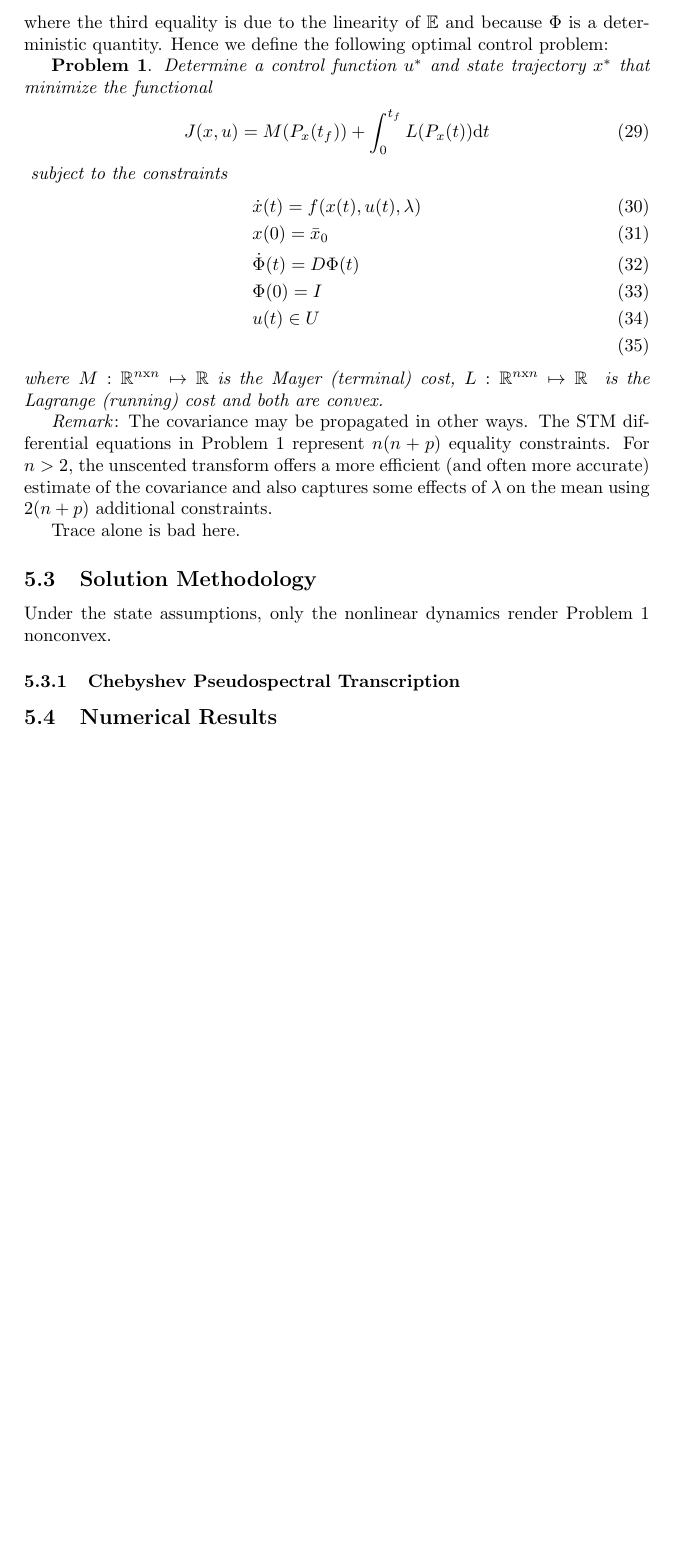
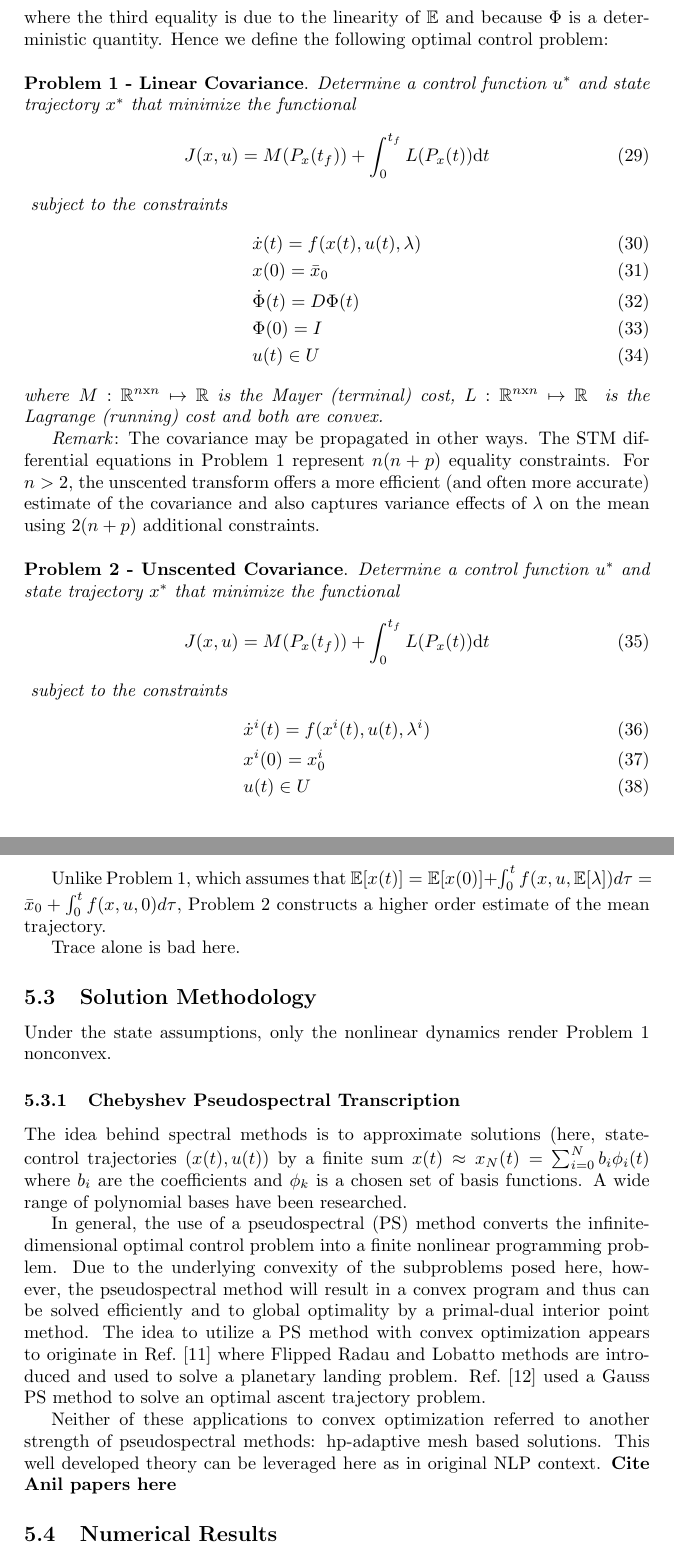
Before and after one commit to CDNoyes/EDL-Py, a LaTeX document (Documents/Stochastic EG/StochasticEG.tex): part of page 12 of 13 before the commit and two parts of pages 12 and 13 of 14 after it, the two joined at a grey line, cut so that both start at the same text, the shorter picture padded with empty space. Compiled offline with pdfLaTeX.

Commit message:
Updated SEG

```diff
--- a/Documents/Stochastic EG/StochasticEG.tex
+++ b/Documents/Stochastic EG/StochasticEG.tex
@@ -287,8 +287,8 @@
 	     &= \Phi(t,0)P(0)\Phi^T(t,0) &\mathrm{ (definition)}
 	\end{align}
 	where the third equality is due to the linearity of $\mathbb{E}$ and because $\Phi$ is a deterministic quantity. Hence we define the following optimal control problem:
-
-	\textbf{Problem 1}. \textit{Determine a control function $ u^* $ and state trajectory $ x^* $ that minimize the functional}
+	\\\\
+	\textbf{Problem 1 - Linear Covariance}. \textit{Determine a control function $ u^* $ and state trajectory $ x^* $ that minimize the functional}
 	\begin{align}
 	J(x,u) = M(P_x(t_f)) + \int_{0}^{t_f}L(P_x(t))\mathrm{d}t
 	\end{align}
@@ -298,11 +298,26 @@
 	&x(0) = \bar{x}_0 \\
 	&\dot{\Phi}(t) = D\Phi(t) \\
 	&\Phi(0) = I \\
-	&u(t) \in U \\
+	&u(t) \in U
 	\end{align}
 	\textit{where} $ M:\mathbb{R}^{n\mathrm{x}n}\mapsto \mathbb{R} $ \textit{is the Mayer (terminal) cost,}  $L:\mathbb{R}^{n\mathrm{x}n}\mapsto\mathbb{R}$ \textit{ is the Lagrange (running) cost and both are convex.}
 
-	\textit{Remark}: The covariance may be propagated in other ways. The STM differential equations in Problem 1 represent $n(n+p)$ equality constraints. For $n>2$, the unscented transform offers a more efficient (and often more accurate) estimate of the covariance and also captures some effects of $\lambda$ on the mean using $2(n+p)$ additional constraints.
+	\textit{Remark}: The covariance may be propagated in other ways. The STM differential equations in Problem 1 represent $n(n+p)$ equality constraints. For $n>2$, the unscented transform offers a more efficient (and often more accurate) estimate of the covariance and also captures variance effects of $\lambda$ on the mean using $2(n+p)$ additional constraints.
+	\\\\
+	\textbf{Problem 2 - Unscented Covariance}. \textit{Determine a control function $ u^* $ and state trajectory $ x^* $ that minimize the functional}
+		\begin{align}
+		J(x,u) = M(P_x(t_f)) + \int_{0}^{t_f}L(P_x(t))\mathrm{d}t
+		\end{align}
+		\textit{	subject to the constraints }
+		\begin{align}
+		&\dot{x}^i(t) = f(x^i(t),u(t),\lambda^i) \\
+		&x^i(0) = x^i_0 \\
+		&u(t) \in U
+		\end{align}
+
+	Unlike Problem 1, which assumes that $\mathbb{E}[x(t)] = \mathbb{E}[x(0)] + \int_{0}^{t} f(x,u,\mathbb{E}[\lambda]) d\tau = \bar{x}_0 + \int_{0}^{t} f(x,u,0) d\tau$, Problem 2 constructs a higher order estimate of the mean trajectory.
+
+	% Essentially, in the linear approach, final constraints are on the nominal (lambda=0) trajectory (which is a first order approximation to the mean), while in the UKF the constraints are enforced on the second order approximation to the mean.
 
 	% discussion of possible cost functions here
 	Trace alone is bad here.
@@ -315,7 +330,16 @@
 
 
 	\subsubsection{Chebyshev Pseudospectral Transcription}
+	The idea behind spectral methods is to approximate solutions (here, state-control trajectories $ (x(t),u(t) $) by a finite sum $x(t) \approx x_N(t) = \sum_{i=0}^{N}b_i\phi_i(t)$ where $b_i$ are the coefficients and $ {\phi_k} $ is a chosen set of basis functions. A wide range of polynomial bases have been researched.
 
+	In general, the use of a pseudospectral (PS) method converts the infinite-dimensional optimal control problem into a finite nonlinear programming problem. Due to the underlying convexity of the subproblems posed here, however, the pseudospectral method will result in a convex program and thus can be solved efficiently and to global optimality by a primal-dual interior point method. The idea to utilize a PS method with convex optimization appears to originate in Ref.~\cite{PS_Convex} where Flipped Radau and Lobatto methods are introduced and used to solve a planetary landing problem. Ref.~\cite{PS_Convex_ascent} used a Gauss PS method to solve an optimal ascent trajectory problem.
+
+	Neither of these applications to convex optimization referred to another strength of pseudospectral methods: hp-adaptive mesh based solutions. This well developed theory can be leveraged here as in original NLP context. \textbf{Cite Anil papers here}
+
+	% RefPS Convex showed both superior solutions (as measured by the objective function) for an equal number of nodes, as well as greater consistency with the integrated solution ( as measured by the mean and maximal errors between the two solutions)
+
+	% Spectral convergence for smooth problems
+	% Mesh adaptation for non-smooth problems
 
 	\subsection{Numerical Results}
 
```
Also changed, not shown: Documents/Stochastic EG/StochasticEG.tex (8 more changed lines).
